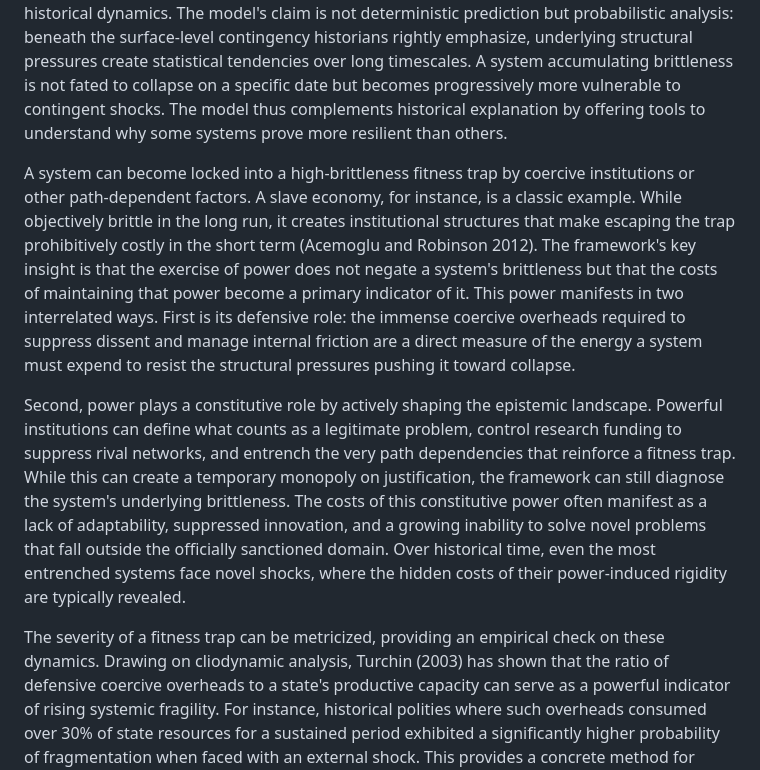
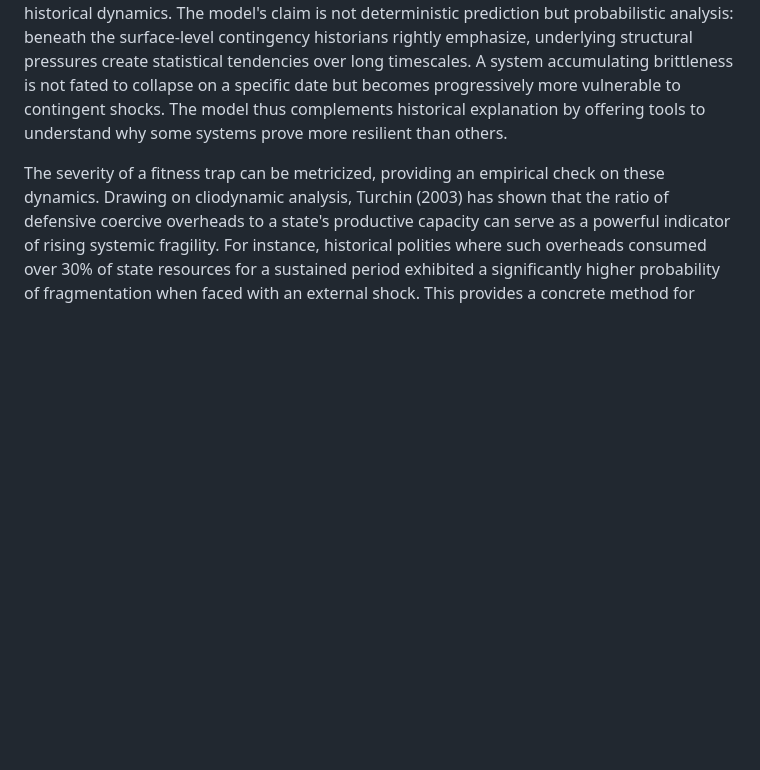
Before and after one commit to doeixd/paper, a Markdown page: gemini-again.md, the part around the change printed below. Drawn GitHub-style; blank space fills up the shorter version.

```diff
--- a/gemini-again.md
+++ b/gemini-again.md
@@ -258,10 +260,6 @@ This distinction is critical for addressing the role of power. A system can beco
 
 An evolutionary model of knowledge must account for the complexities of history, not just an idealized linear progress. The landscape of viability is not smooth: knowledge systems can become entrenched in suboptimal but locally stable states, which we term "fitness traps." This section clarifies how the framework incorporates factors like path dependence and institutional power not as external exceptions but as core variables that explain these historical dynamics. The model's claim is not deterministic prediction but probabilistic analysis: beneath the surface-level contingency historians rightly emphasize, underlying structural pressures create statistical tendencies over long timescales. A system accumulating brittleness is not fated to collapse on a specific date but becomes progressively more vulnerable to contingent shocks. The model thus complements historical explanation by offering tools to understand why some systems prove more resilient than others.
 
-A system can become locked into a high-brittleness fitness trap by coercive institutions or other path-dependent factors. A slave economy, for instance, is a classic example. While objectively brittle in the long run, it creates institutional structures that make escaping the trap prohibitively costly in the short term (Acemoglu and Robinson 2012). The framework's key insight is that the exercise of power does not negate a system's brittleness but that the costs of maintaining that power become a primary indicator of it. This power manifests in two interrelated ways. First is its defensive role: the immense coercive overheads required to suppress dissent and manage internal friction are a direct measure of the energy a system must expend to resist the structural pressures pushing it toward collapse.
-
-Second, power plays a constitutive role by actively shaping the epistemic landscape. Powerful institutions can define what counts as a legitimate problem, control research funding to suppress rival networks, and entrench the very path dependencies that reinforce a fitness trap. While this can create a temporary monopoly on justification, the framework can still diagnose the system's underlying brittleness. The costs of this constitutive power often manifest as a lack of adaptability, suppressed innovation, and a growing inability to solve novel problems that fall outside the officially sanctioned domain. Over historical time, even the most entrenched systems face novel shocks, where the hidden costs of their power-induced rigidity are typically revealed.
-
 The severity of a fitness trap can be metricized, providing an empirical check on these dynamics. Drawing on cliodynamic analysis, Turchin (2003) has shown that the ratio of defensive coercive overheads to a state's productive capacity can serve as a powerful indicator of rising systemic fragility. For instance, historical polities where such overheads consumed over 30% of state resources for a sustained period exhibited a significantly higher probability of fragmentation when faced with an external shock. This provides a concrete method for diagnosing the depth of a fitness trap: by tracking the measurable, defensive costs a system must pay to enforce its power-induced constraints on inquiry and social organization.
 
 Finally, it is necessary to distinguish this high-brittleness fitness trap from a different state: low-brittleness stagnation. A system can achieve a locally stable, low-cost equilibrium that is highly resilient to existing shocks but lacks the mechanisms for generating novel solutions. A traditional craft perfected for a stable environment but unable to adapt to a new material, or a scientific paradigm efficient at solving internal puzzles but resistant to revolutionary change, exemplifies this state. While not actively accumulating systemic costs, such a system is vulnerable to a different kind of failure: obsolescence in the face of a faster-adapting competitor. Diagnosing this condition requires not only a static assessment of current brittleness but also an analysis of the system's rate of adaptive innovation. True long-term viability therefore requires a balance between low-cost stability and adaptive capacity.
```
Also changed, not shown: other parts of gemini-again.md (+3 -1 lines), edits/2025-10-06 - 15-00 - Ensuring gemini-again.md Meets Writing Preferences.md (added, +43 -0 lines).
